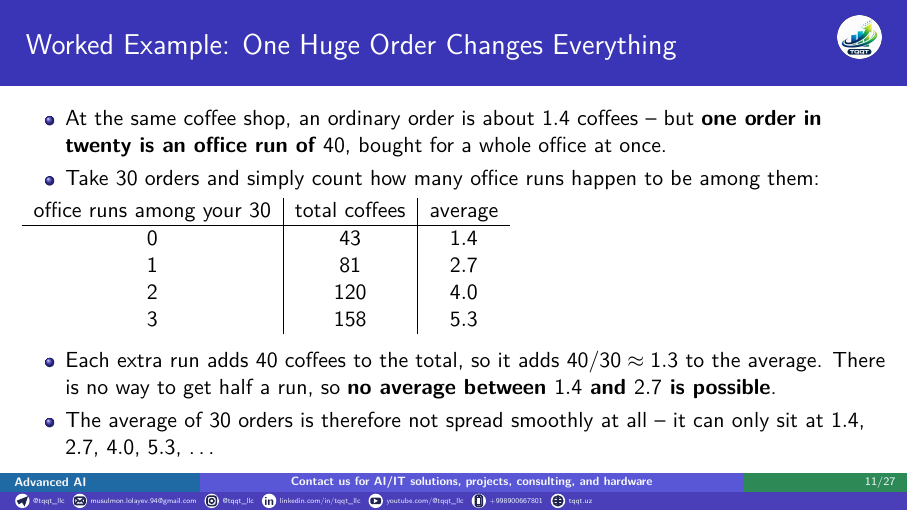
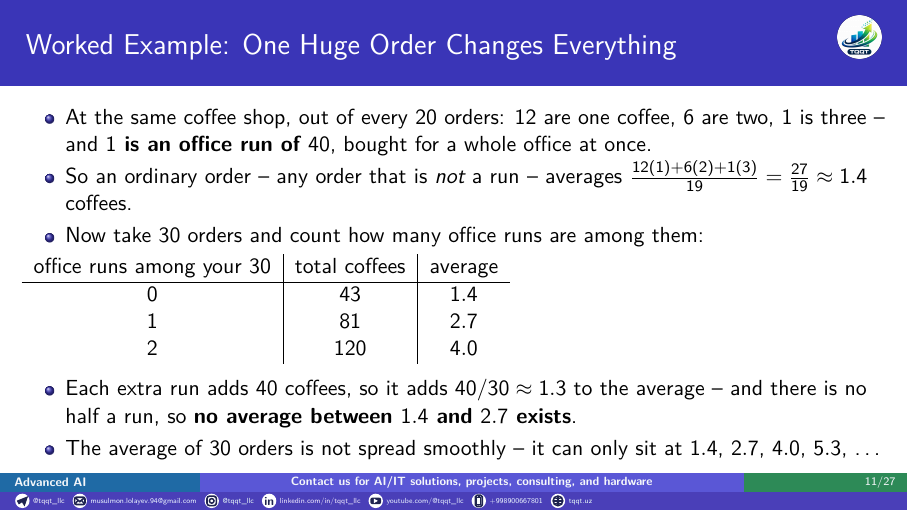
Before and after one commit to MusulmonLolayev/Advanced-AI, LaTeX slides (statistics/main.tex, which reads statistics/lectures/lecture05_clt.tex): page 35 of 95 before the commit and page 36 of 96 after it. Compiled offline with pdfLaTeX.

Commit message:
Show where the 1.4 comes from on the heavy-tail slide
The slide asserted "an ordinary order is about 1.4 coffees" without ever
stating the population it came from, so the number arrived from nowhere - the
same defect as the formula it had just replaced.

The population is now on the slide as whole orders: out of every 20, twelve are
one coffee, six are two, one is three, and one is an office run of 40. An
ordinary order then averages (12*1 + 6*2 + 1*3)/19 = 27/19 = 1.4, which a
reader can check by eye. These are the same probabilities the figure script
already uses (0.6, 0.3, 0.05, 0.05), so the figure is unchanged.

Dropped the fourth table row and tightened two bullets to keep the frame clear
of the footer.

Co-Authored-By: Claude Opus 5 (1M context) <noreply@anthropic.com>
Claude-Session: https://claude.ai/code/session_01F5LTMv3rY2kCjzp5gBVyo6

```diff
--- a/statistics/lectures/lecture05_clt.tex
+++ b/statistics/lectures/lecture05_clt.tex
@@ -149,9 +149,11 @@ Take independent draws $X_1, \dots, X_n$ from \emph{any} distribution with mean
 
 \begin{frame}{Worked Example: One Huge Order Changes Everything}
 \begin{itemize}
-  \item At the same coffee shop, an ordinary order is about $1.4$ coffees -- but \textbf{one order in twenty is an office run of $40$}, bought for a whole office at once.
+  \item At the same coffee shop, out of every $20$ orders: $12$ are one coffee, $6$ are two, $1$ is three -- and \textbf{$1$ is an office run of $40$}, bought for a whole office at once.
   \pause
-  \item Take $30$ orders and simply count how many office runs happen to be among them:
+  \item So an ordinary order -- any order that is \emph{not} a run -- averages $\frac{12(1) + 6(2) + 1(3)}{19} = \frac{27}{19} \approx 1.4$ coffees.
+  \pause
+  \item Now take $30$ orders and count how many office runs are among them:
 \end{itemize}
 \pause
 \centering
@@ -161,16 +163,15 @@ office runs among your $30$ & total coffees & average \\
 $0$ & $43$ & $1.4$ \\
 $1$ & $81$ & $2.7$ \\
 $2$ & $120$ & $4.0$ \\
-$3$ & $158$ & $5.3$ \\
 \end{tabular}
 \raggedright
 
 \vspace{0.4em}
 \pause
 \begin{itemize}
-  \item Each extra run adds $40$ coffees to the total, so it adds $40/30 \approx 1.3$ to the average. There is no way to get half a run, so \textbf{no average between $1.4$ and $2.7$ is possible}.
+  \item Each extra run adds $40$ coffees, so it adds $40/30 \approx 1.3$ to the average -- and there is no half a run, so \textbf{no average between $1.4$ and $2.7$ exists}.
   \pause
-  \item The average of $30$ orders is therefore not spread smoothly at all -- it can only sit at $1.4$, $2.7$, $4.0$, $5.3$, \dots
+  \item The average of $30$ orders is not spread smoothly -- it can only sit at $1.4$, $2.7$, $4.0$, $5.3$, \dots
 \end{itemize}
 \end{frame}
 
```
